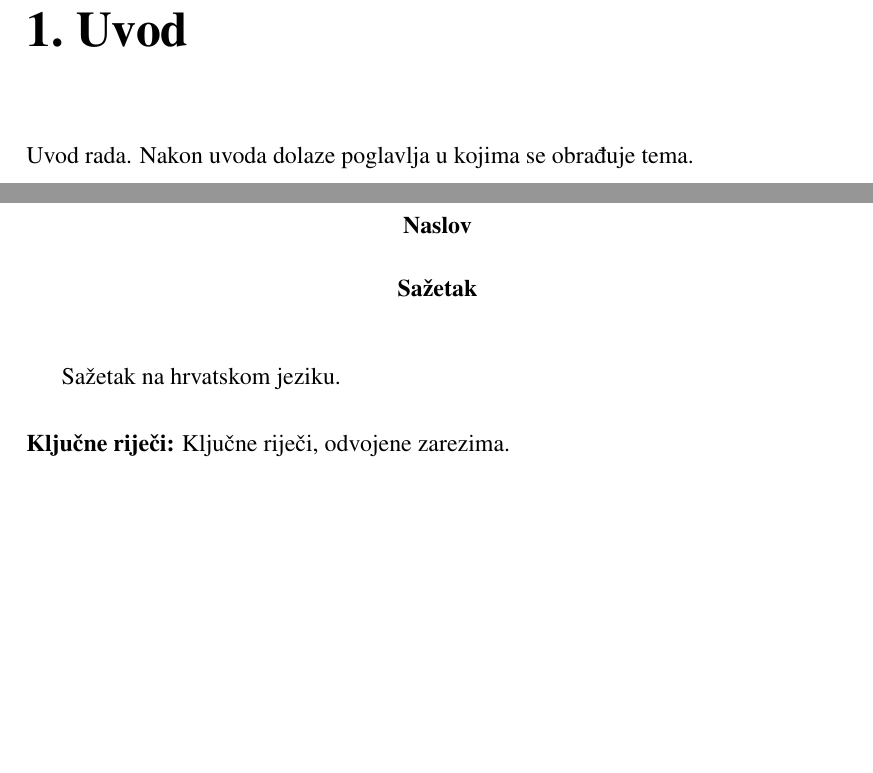
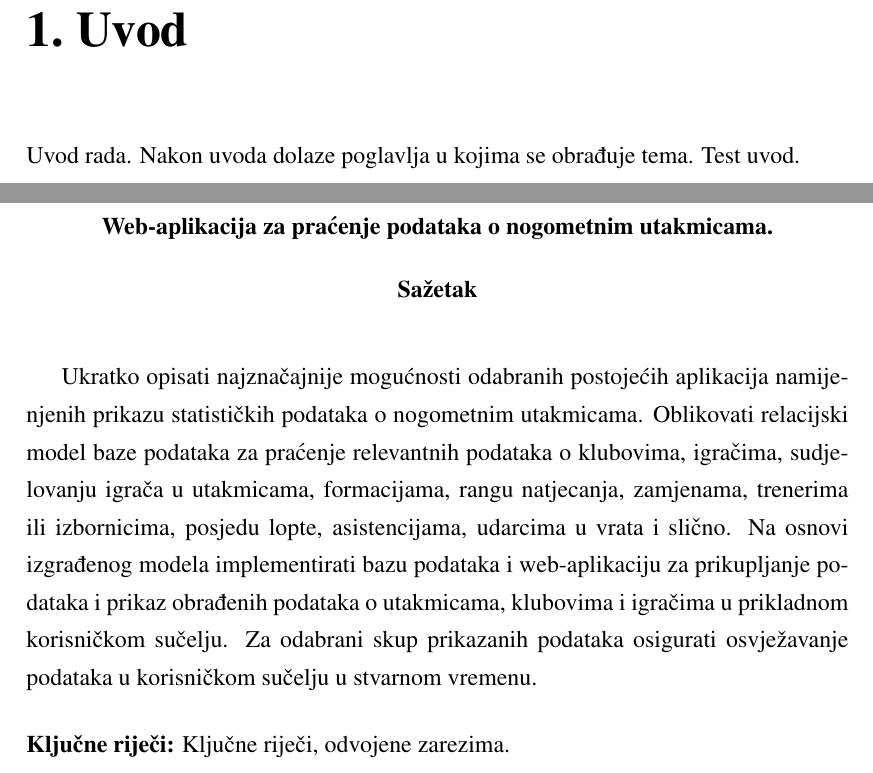
Before and after one commit to markojerkic/football-match-tracker, a LaTeX thesis (paper/zavrsni.tex): two parts of pages 6 and 9 of 9 before the commit and two parts of pages 4 and 7 of 7 after it, joined at a grey line, cut so that both start at the same text. Compiled offline with pdfLaTeX.

Commit message:
sucessfull start

```diff
--- a/paper/zavrsni.tex
+++ b/paper/zavrsni.tex
@@ -24,6 +25,7 @@
 
 \chapter{Uvod}
 Uvod rada. Nakon uvoda dolaze poglavlja u kojima se obrađuje tema.
+Test uvod.
 
 \chapter{Zaključak}
 Zaključak.
@@ -32,7 +34,13 @@ Zaključak.
 \bibliographystyle{fer}
 
 \begin{sazetak}
-Sažetak na hrvatskom jeziku.
+Ukratko opisati najznačajnije mogućnosti odabranih postojećih aplikacija namijenjenih prikazu statističkih
+podataka o nogometnim utakmicama. Oblikovati relacijski model baze podataka za praćenje relevantnih
+podataka o klubovima, igračima, sudjelovanju igrača u utakmicama, formacijama, rangu natjecanja,
+zamjenama, trenerima ili izbornicima, posjedu lopte, asistencijama, udarcima u vrata i slično. Na osnovi
+izgrađenog modela implementirati bazu podataka i web-aplikaciju za prikupljanje podataka i prikaz obrađenih
+podataka o utakmicama, klubovima i igračima u prikladnom korisničkom sučelju. Za odabrani skup prikazanih
+podataka osigurati osvježavanje podataka u korisničkom sučelju u stvarnom vremenu.
 
 \kljucnerijeci{Ključne riječi, odvojene zarezima.}
 \end{sazetak}
```
Also changed, not shown: paper/zavrsni.pdf (added), paper/zavrsni.tex (7 more changed lines).
